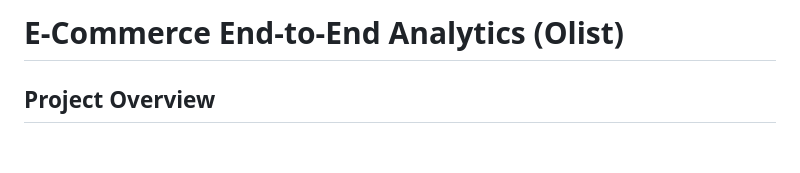
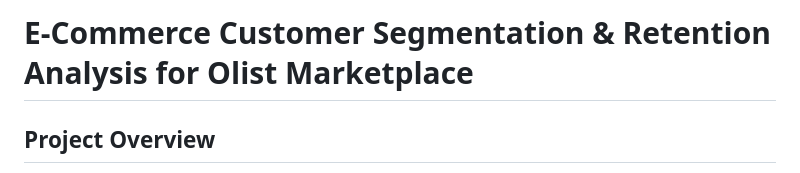
Before and after one commit to leylamammadva/Olist-Ecommerce-Analytics, a Markdown page: README.md, the part around the change. Drawn GitHub-style; blank space fills up the shorter version.

```diff
--- a/README.md
+++ b/README.md
@@ -1,4 +1,4 @@
-# E-Commerce End-to-End Analytics (Olist)
+# E-Commerce Customer Segmentation & Retention Analysis for Olist Marketplace
 
 ## Project Overview
 This project is an end-to-end data analytics solution using a real-world e-commerce dataset (Olist). The goal is to process raw data, perform customer segmentation, and build an interactive dashboard to drive business decisions.
```
